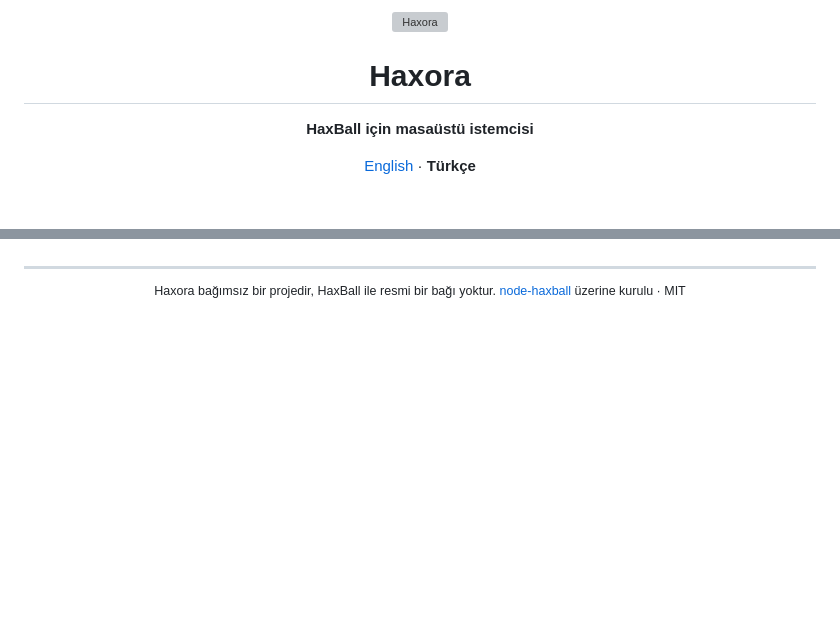
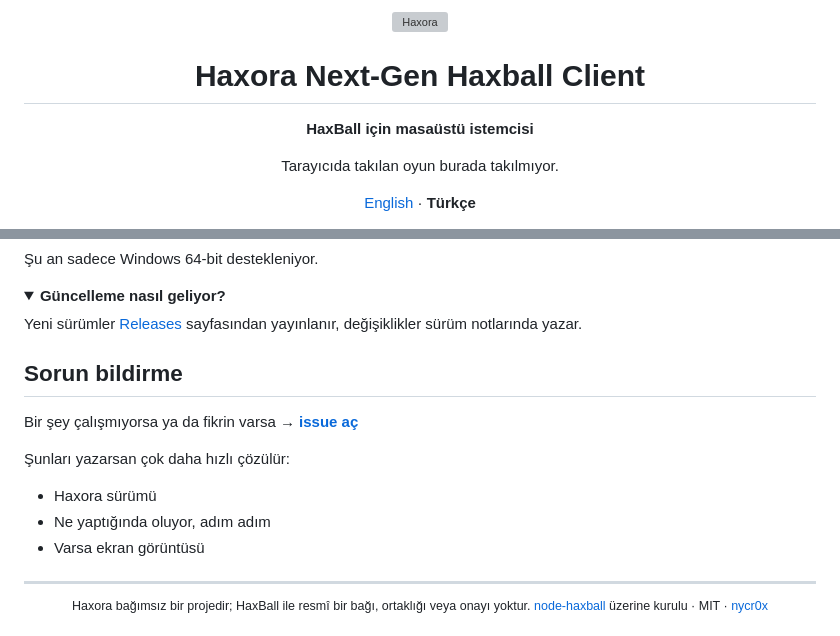
Before and after one commit to nycr0x/Haxora, a Markdown page: README.tr.md, 2 parts joined by grey strips. Rendered like a GitHub page; folded sections open; blank space fills up the shorter version; grey boxes are pictures that could not be loaded.

```diff
--- a/README.tr.md
+++ b/README.tr.md
@@ -4,7 +4,9 @@
 
-# Haxora
+# Haxora Next-Gen Haxball Client
 
 **HaxBall için masaüstü istemcisi**
 
+Tarayıcıda takılan oyun burada takılmıyor.
+
 [English](README.md) · **Türkçe**
 
@@ -74,11 +94,29 @@ Bir şey çalışmıyorsa ya da fikrin varsa → [issue aç](https://github.com/
+Şu an sadece Windows 64-bit destekleniyor.
+</details>
+
+<details>
+<summary><b>Güncelleme nasıl geliyor?</b></summary>
+
+Yeni sürümler [Releases](https://github.com/nycr0x/Haxora-haxball-client/releases) sayfasından yayınlanır, değişiklikler sürüm notlarında yazar.
+</details>
+
+## Sorun bildirme
+
+Bir şey çalışmıyorsa ya da fikrin varsa → **[issue aç](https://github.com/nycr0x/Haxora-haxball-client/issues)**
+
+Şunları yazarsan çok daha hızlı çözülür:
+
+- Haxora sürümü
+- Ne yaptığında oluyor, adım adım
+- Varsa ekran görüntüsü
 
 ---
 
 <div align="center">
 <sub>
 
-Haxora bağımsız bir projedir, HaxBall ile resmi bir bağı yoktur.
-[node-haxball](https://github.com/wxyz-abcd/node-haxball) üzerine kurulu · MIT
+Haxora bağımsız bir projedir; HaxBall ile resmî bir bağı, ortaklığı veya onayı yoktur.
+[node-haxball](https://github.com/wxyz-abcd/node-haxball) üzerine kurulu · MIT · [nycr0x](https://github.com/nycr0x)
 
 </sub>
 </div>
```
Also changed, not shown: other parts of README.tr.md (+62 -44 lines).
